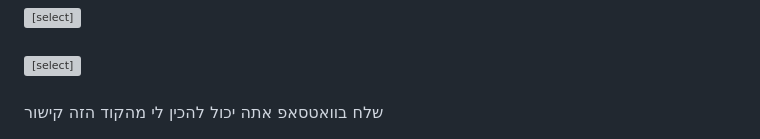
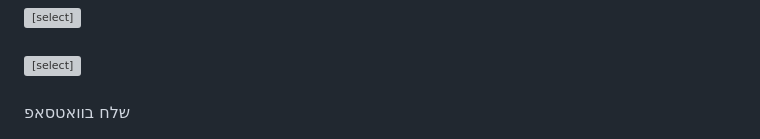
Before and after one commit to natangdaniel/Brothers-Car-Washes, a Markdown page: README.md, the part around the change. GitHub-like rendering; grey boxes are pictures that could not be loaded.

Commit message:
Fix HTML closing tag in README.md

```diff
--- a/README.md
+++ b/README.md
@@ -158,4 +158,4 @@ function sendWA(e){
 }
 </script>
 
-</body> אתה יכול להכין לי מהקוד הזה קישור
+</body>
```
